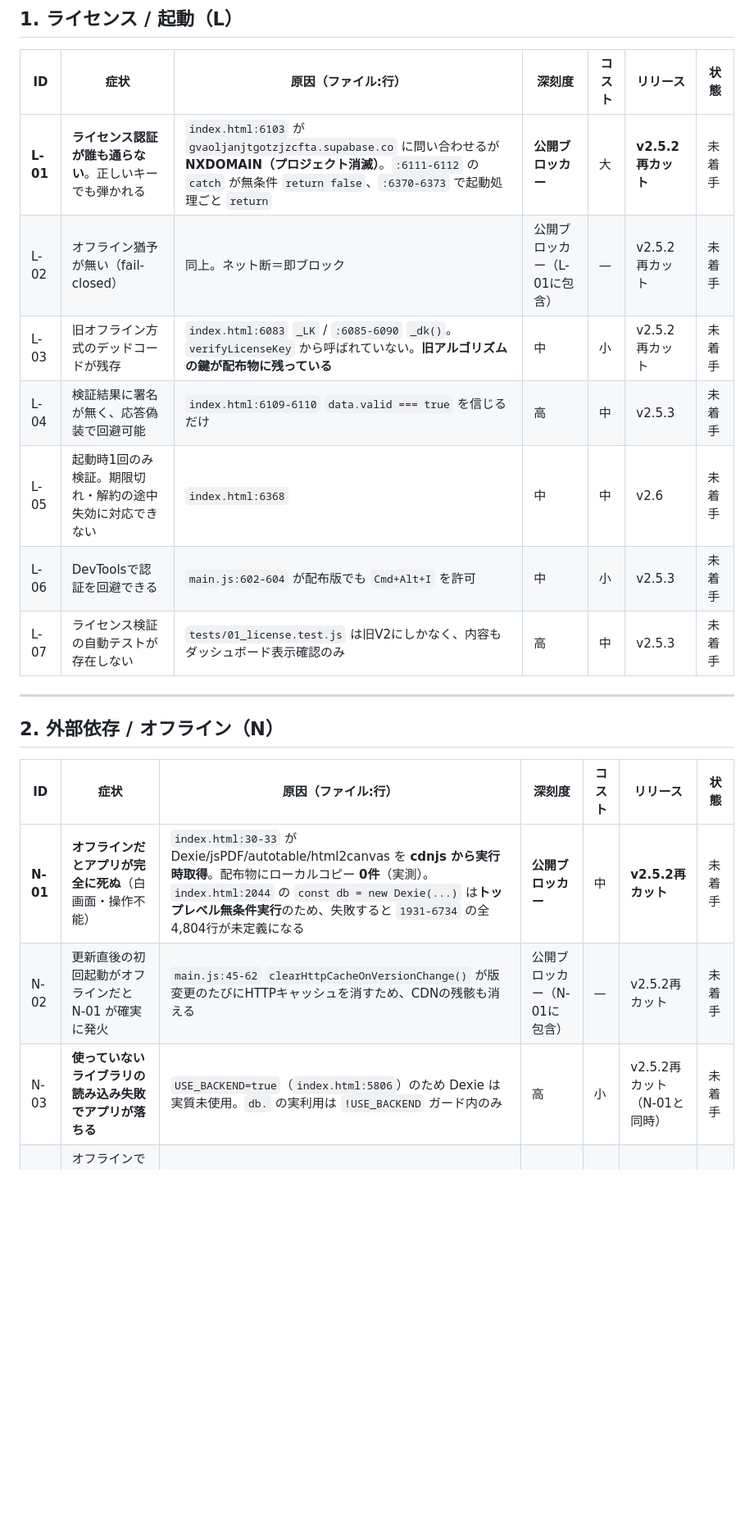
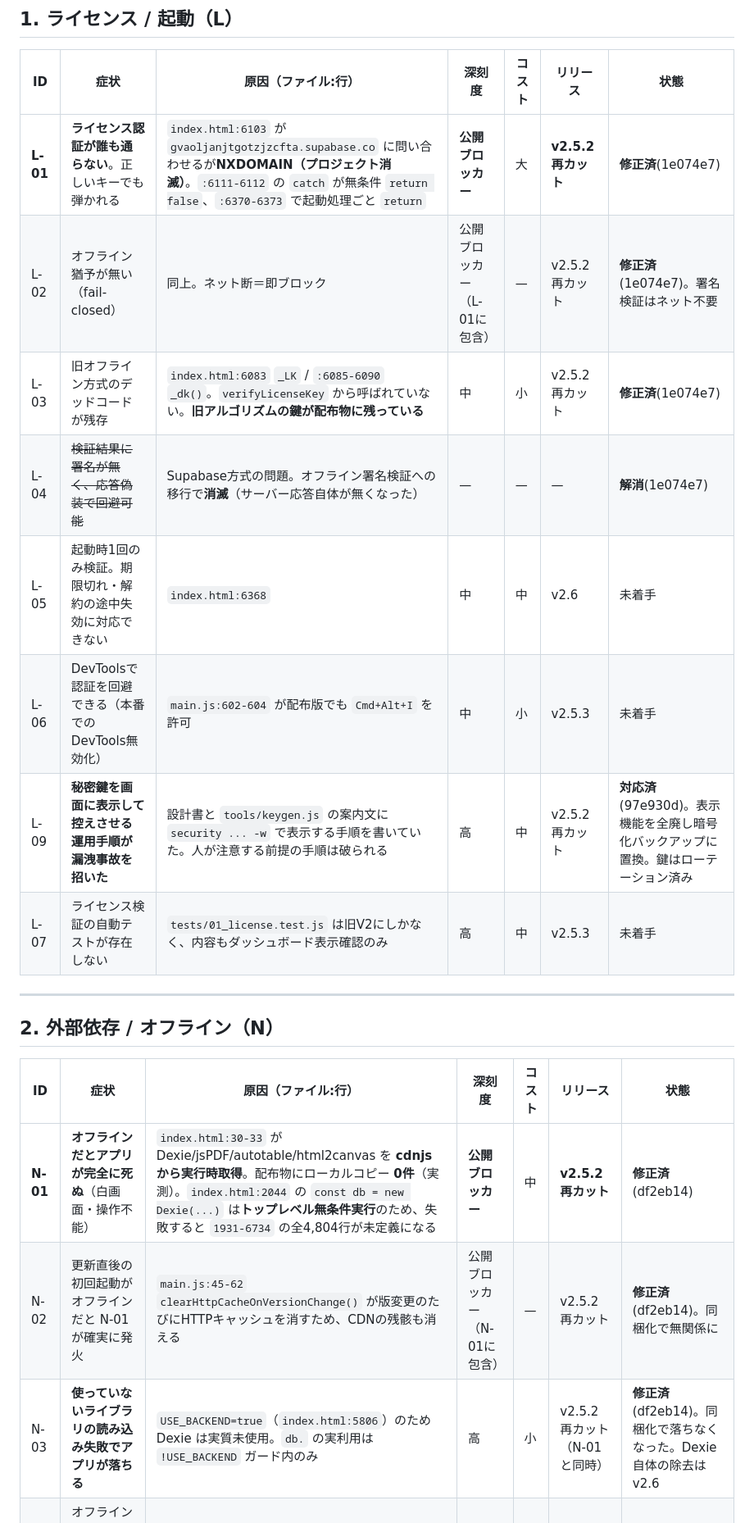
Before and after one commit to NEXUTHA/nexutha-crm-v2-electron, a Markdown page: docs/audit/REPAIR_LEDGER_2026-07.md, the part around one of its changes. Shown at 82% size. Drawn GitHub-style; blank space fills up the shorter version.

Commit message:
docs: 台帳の状態更新とU-08(開発版/製品版の区別不能)を追加
- L-01/L-02/L-03/N-01/N-02/N-03 を修正済に更新
- L-04 は Supabase 廃止に伴い解消として記録
- L-09（秘密鍵表示手順による漏洩事故）を対応済で追加
- L-06 に本番DevTools無効化の趣旨を明記（L-08は新設せずL-06に統合）
- U-08 新規: 開発版タイトルが index.html の<title>に上書きされ、
  かつ titleBarStyle:hiddenInset でタイトルバーが見えないため
  開発版と製品版を区別できない。v2.5.3 で対応（再カット非含）

```diff
--- a/docs/audit/REPAIR_LEDGER_2026-07.md
+++ b/docs/audit/REPAIR_LEDGER_2026-07.md
@@ -34,12 +34,13 @@
 
 | ID | 症状 | 原因（ファイル:行） | 深刻度 | コスト | リリース | 状態 |
 |---|---|---|---|---|---|---|
-| **L-01** | **ライセンス認証が誰も通らない**。正しいキーでも弾かれる | `index.html:6103` が `gvaoljanjtgotzjzcfta.supabase.co` に問い合わせるが**NXDOMAIN（プロジェクト消滅）**。`:6111-6112` の `catch` が無条件 `return false`、`:6370-6373` で起動処理ごと `return` | **公開ブロッカー** | 大 | **v2.5.2再カット** | 未着手 |
-| L-02 | オフライン猶予が無い（fail-closed） | 同上。ネット断＝即ブロック | 公開ブロッカー（L-01に包含） | — | v2.5.2再カット | 未着手 |
-| L-03 | 旧オフライン方式のデッドコードが残存 | `index.html:6083` `_LK` / `:6085-6090` `_dk()`。`verifyLicenseKey` から呼ばれていない。**旧アルゴリズムの鍵が配布物に残っている** | 中 | 小 | v2.5.2再カット | 未着手 |
-| L-04 | 検証結果に署名が無く、応答偽装で回避可能 | `index.html:6109-6110` `data.valid === true` を信じるだけ | 高 | 中 | v2.5.3 | 未着手 |
+| **L-01** | **ライセンス認証が誰も通らない**。正しいキーでも弾かれる | `index.html:6103` が `gvaoljanjtgotzjzcfta.supabase.co` に問い合わせるが**NXDOMAIN（プロジェクト消滅）**。`:6111-6112` の `catch` が無条件 `return false`、`:6370-6373` で起動処理ごと `return` | **公開ブロッカー** | 大 | **v2.5.2再カット** | **修正済**(1e074e7) |
+| L-02 | オフライン猶予が無い（fail-closed） | 同上。ネット断＝即ブロック | 公開ブロッカー（L-01に包含） | — | v2.5.2再カット | **修正済**(1e074e7)。署名検証はネット不要 |
+| L-03 | 旧オフライン方式のデッドコードが残存 | `index.html:6083` `_LK` / `:6085-6090` `_dk()`。`verifyLicenseKey` から呼ばれていない。**旧アルゴリズムの鍵が配布物に残っている** | 中 | 小 | v2.5.2再カット | **修正済**(1e074e7) |
+| L-04 | ~~検証結果に署名が無く、応答偽装で回避可能~~ | Supabase方式の問題。オフライン署名検証への移行で**消滅**（サーバー応答自体が無くなった） | — | — | — | **解消**(1e074e7) |
 | L-05 | 起動時1回のみ検証。期限切れ・解約の途中失効に対応できない | `index.html:6368` | 中 | 中 | v2.6 | 未着手 |
-| L-06 | DevToolsで認証を回避できる | `main.js:602-604` が配布版でも `Cmd+Alt+I` を許可 | 中 | 小 | v2.5.3 | 未着手 |
+| L-06 | DevToolsで認証を回避できる（本番でのDevTools無効化） | `main.js:602-604` が配布版でも `Cmd+Alt+I` を許可 | 中 | 小 | v2.5.3 | 未着手 |
+| L-09 | **秘密鍵を画面に表示して控えさせる運用手順が漏洩事故を招いた** | 設計書と `tools/keygen.js` の案内文に `security ... -w` で表示する手順を書いていた。人が注意する前提の手順は破られる | 高 | 中 | v2.5.2再カット | **対応済**(97e930d)。表示機能を全廃し暗号化バックアップに置換。鍵はローテーション済み |
 | L-07 | ライセンス検証の自動テストが存在しない | `tests/01_license.test.js` は旧V2にしかなく、内容もダッシュボード表示確認のみ | 高 | 中 | v2.5.3 | 未着手 |
 
 ---
@@ -48,9 +49,9 @@
 
 | ID | 症状 | 原因（ファイル:行） | 深刻度 | コスト | リリース | 状態 |
 |---|---|---|---|---|---|---|
-| **N-01** | **オフラインだとアプリが完全に死ぬ**（白画面・操作不能） | `index.html:30-33` が Dexie/jsPDF/autotable/html2canvas を **cdnjs から実行時取得**。配布物にローカルコピー **0件**（実測）。`index.html:2044` の `const db = new Dexie(...)` は**トップレベル無条件実行**のため、失敗すると `1931-6734` の全4,804行が未定義になる | **公開ブロッカー** | 中 | **v2.5.2再カット** | 未着手 |
-| N-02 | 更新直後の初回起動がオフラインだと N-01 が確実に発火 | `main.js:45-62` `clearHttpCacheOnVersionChange()` が版変更のたびにHTTPキャッシュを消すため、CDNの残骸も消える | 公開ブロッカー（N-01に包含） | — | v2.5.2再カット | 未着手 |
-| N-03 | **使っていないライブラリの読み込み失敗でアプリが落ちる** | `USE_BACKEND=true`（`index.html:5806`）のため Dexie は実質未使用。`db.` の実利用は `!USE_BACKEND` ガード内のみ | 高 | 小 | v2.5.2再カット（N-01と同時） | 未着手 |
+| **N-01** | **オフラインだとアプリが完全に死ぬ**（白画面・操作不能） | `index.html:30-33` が Dexie/jsPDF/autotable/html2canvas を **cdnjs から実行時取得**。配布物にローカルコピー **0件**（実測）。`index.html:2044` の `const db = new Dexie(...)` は**トップレベル無条件実行**のため、失敗すると `1931-6734` の全4,804行が未定義になる | **公開ブロッカー** | 中 | **v2.5.2再カット** | **修正済**(df2eb14) |
+| N-02 | 更新直後の初回起動がオフラインだと N-01 が確実に発火 | `main.js:45-62` `clearHttpCacheOnVersionChange()` が版変更のたびにHTTPキャッシュを消すため、CDNの残骸も消える | 公開ブロッカー（N-01に包含） | — | v2.5.2再カット | **修正済**(df2eb14)。同梱化で無関係に |
+| N-03 | **使っていないライブラリの読み込み失敗でアプリが落ちる** | `USE_BACKEND=true`（`index.html:5806`）のため Dexie は実質未使用。`db.` の実利用は `!USE_BACKEND` ガード内のみ | 高 | 小 | v2.5.2再カット（N-01と同時） | **修正済**(df2eb14)。同梱化で落ちなくなった。Dexie自体の除去はv2.6 |
 | N-04 | オフラインで顧客登録ウィザードが住所入力から進めない（無限ループ） | `index.html:4029-4037` `lookupZip` が失敗 → `:4048-4051` が `askZip()` に戻す。**手入力へのスキップ導線が無い** | 中 | 小 | v2.5.3 | 未着手 |
 | N-05 | Google Fonts 不達でPDFの日本語フォントが変わる | `index.html:34` / `js/pdf.js:246` | 低 | 小 | v2.6 | 未着手 |
 | N-06 | CSPにデッドエントリ | `index.html:27` の `raw.githubusercontent.com` は `fetch` 0件。開発ポート `localhost:3456` も配布版CSPに残存 | 低 | 小 | v2.5.3 | 未着手 |
```
Also changed, not shown: other parts of docs/audit/REPAIR_LEDGER_2026-07.md (+3 -2 lines).
